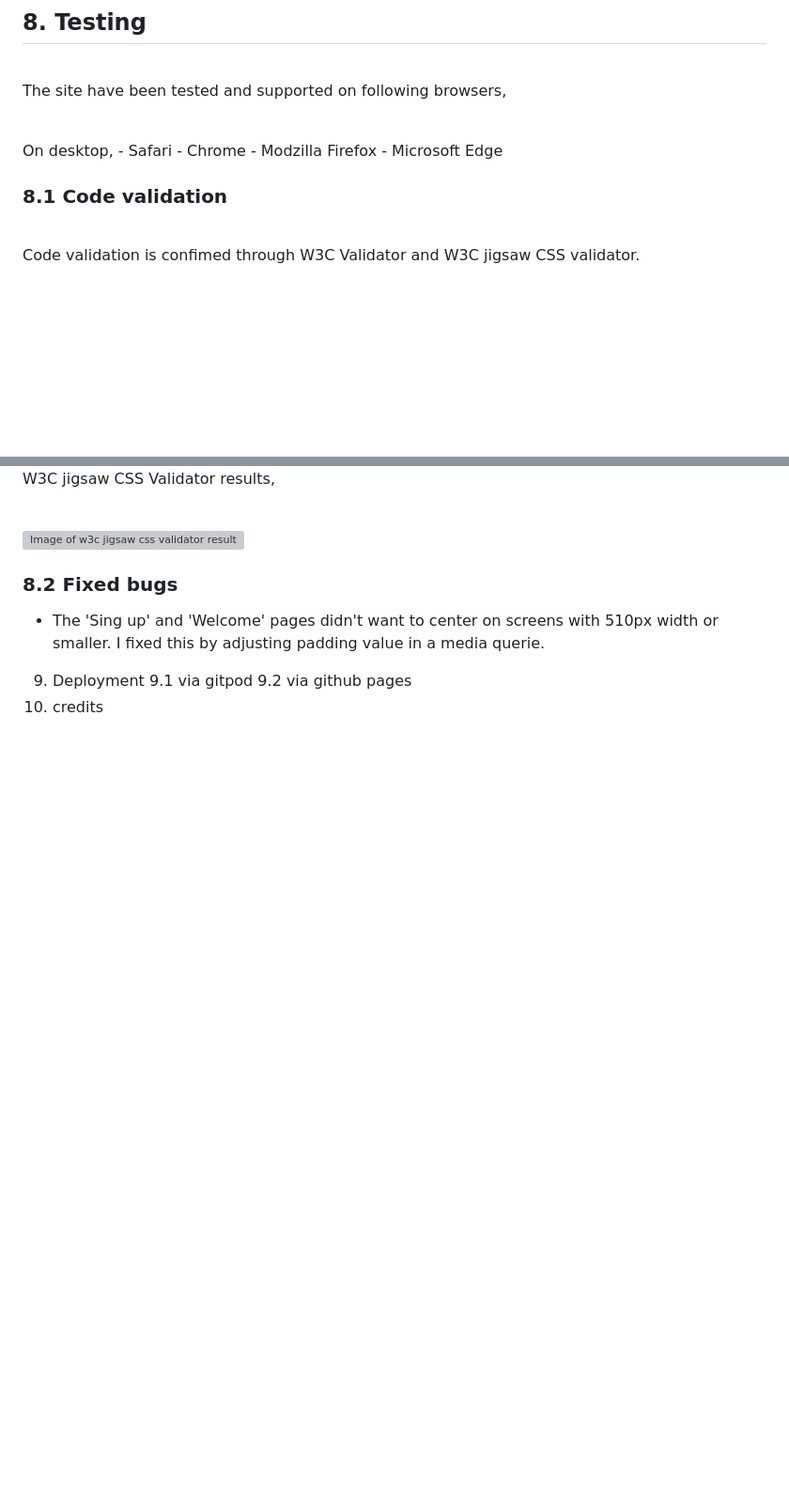
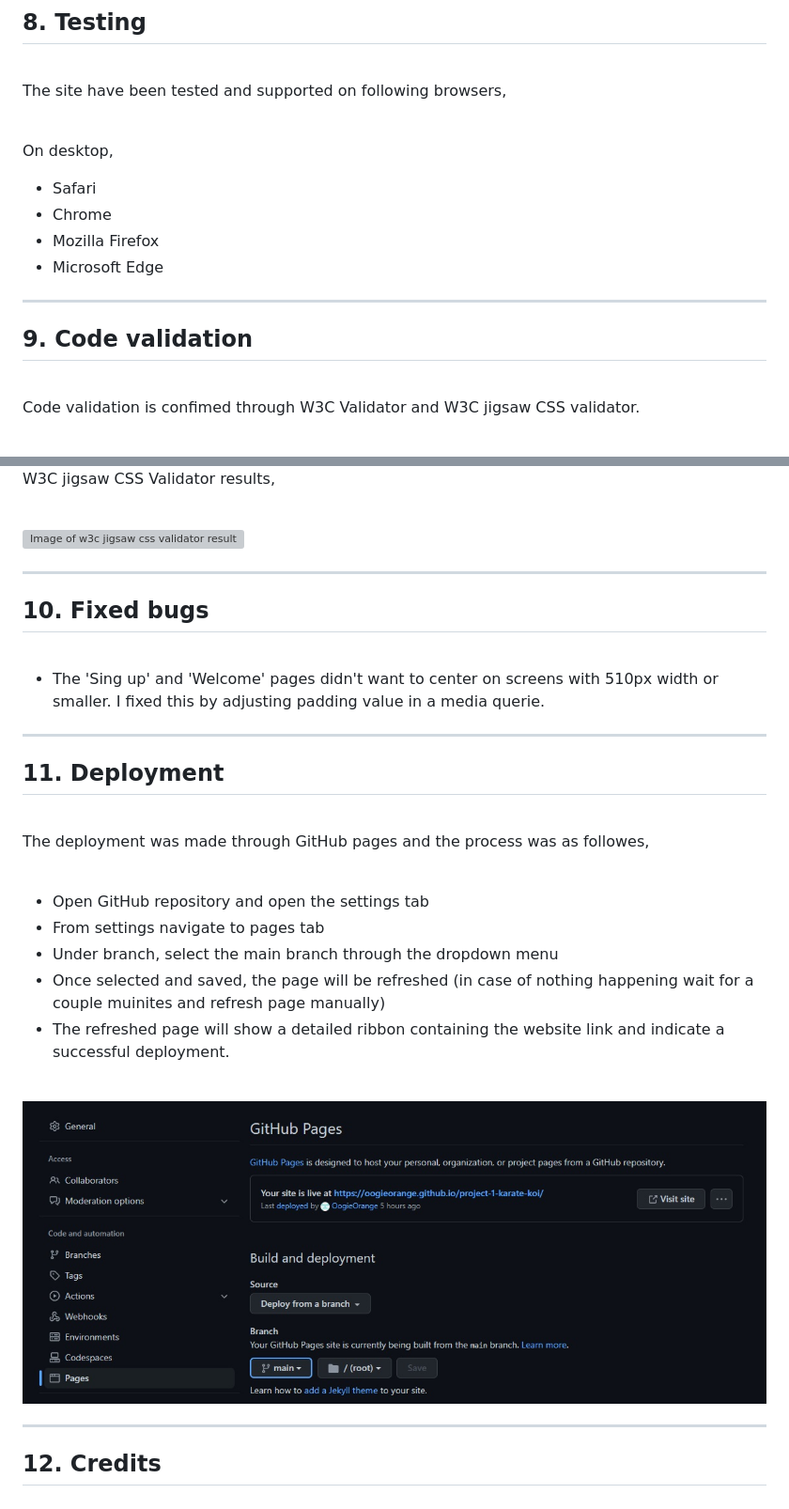
Before and after one commit to OogieOrange/project-1-karate-koi, a Markdown page: README.md, 2 parts joined by grey strips. Shown: that part at 94% size. Rendered like a GitHub page; pictures changed too: assets/readme-images/pages.jpg (added); blank space fills up the shorter version; grey boxes are pictures that could not be loaded.

Commit message:
Add deployment section to readme file

```diff
--- a/README.md
+++ b/README.md
@@ -239,13 +239,17 @@ Gallery
 The site have been tested and supported on following browsers,
 
 <br>
+
 On desktop,
+
 - Safari
 - Chrome
-- Modzilla Firefox
+- Mozilla Firefox
 - Microsoft Edge
 
-### 8.1 Code validation
+---
+
+## 9. Code validation
 
 <br>
 
@@ -267,12 +271,34 @@ W3C jigsaw CSS Validator results,
 
 <img src="assets/readme-images/css-validation.jpg" alt="Image of w3c jigsaw css validator results.">
 
-### 8.2 Fixed bugs
+---
+
+## 10. Fixed bugs
+
+<br>
 
 - The 'Sing up' and 'Welcome' pages didn't want to center on screens with 510px width or smaller. I fixed this by adjusting padding value in a media querie.
 
+---
 
-9. Deployment
-   9.1 via gitpod
-   9.2 via github pages
-10. credits
+## 11. Deployment
+
+<br>
+
+The deployment was made through GitHub pages and the process was as followes,
+
+<br>
+
+- Open GitHub repository and open the settings tab
+- From settings navigate to pages tab
+- Under branch, select the main branch through the dropdown menu
+- Once selected and saved, the page will be refreshed (in case of nothing happening wait for a couple muinites and refresh page manually)
+- The refreshed page will show a detailed ribbon containing the website link and indicate a successful deployment.
+
+<br>
+
+<img src="assets/readme-images/pages.jpg" alt="Image of pages section on GitHub">
+
+---
+
+## 12. Credits
```
